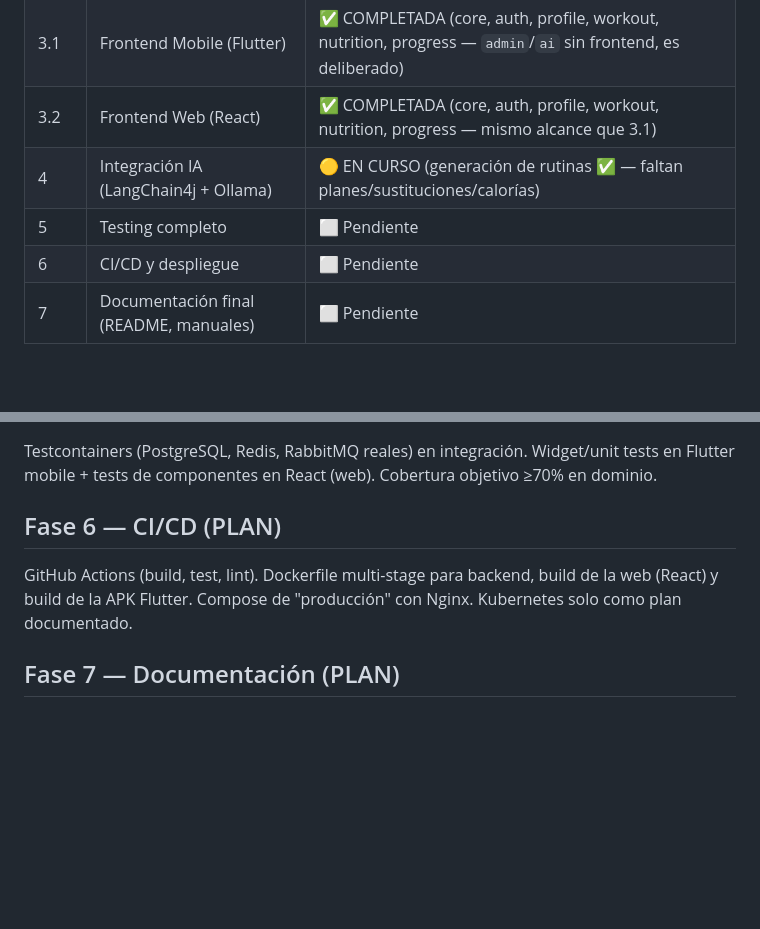
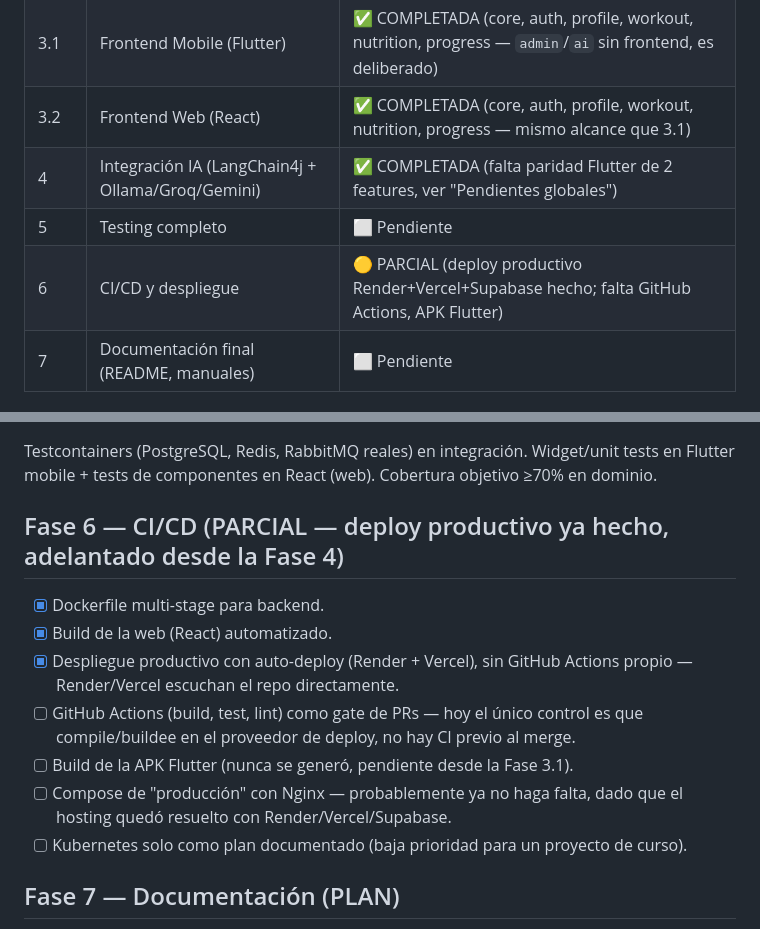
Before and after one commit to GuilleBazan10/MiCoach, a Markdown page: docs/00-progress.md, 2 parts joined by grey strips. Drawn GitHub-style; blank space fills up the shorter version.

```diff
--- a/docs/00-progress.md
+++ b/docs/00-progress.md
@@ -13,9 +13,9 @@
 | 2 | Backend módulo a módulo (Java/Spring) | ✅ COMPLETADA (shared, auth, user, workout, nutrition, progress, notification, admin, ai) |
 | 3.1 | Frontend Mobile (Flutter) | ✅ COMPLETADA (core, auth, profile, workout, nutrition, progress — `admin`/`ai` sin frontend, es deliberado) |
 | 3.2 | Frontend Web (React) | ✅ COMPLETADA (core, auth, profile, workout, nutrition, progress — mismo alcance que 3.1) |
-| 4 | Integración IA (LangChain4j + Ollama) | 🟡 EN CURSO (generación de rutinas ✅ — faltan planes/sustituciones/calorías) |
+| 4 | Integración IA (LangChain4j + Ollama/Groq/Gemini) | ✅ COMPLETADA (falta paridad Flutter de 2 features, ver "Pendientes globales") |
 | 5 | Testing completo | ⬜ Pendiente |
-| 6 | CI/CD y despliegue | ⬜ Pendiente |
+| 6 | CI/CD y despliegue | 🟡 PARCIAL (deploy productivo Render+Vercel+Supabase hecho; falta GitHub Actions, APK Flutter) |
 | 7 | Documentación final (README, manuales) | ⬜ Pendiente |
 
 ## Fase 0 — Cimientos (COMPLETADA)
@@ -995,11 +1054,18 @@ misma entrega.
 Testcontainers (PostgreSQL, Redis, RabbitMQ reales) en integración. Widget/unit tests en
 Flutter mobile + tests de componentes en React (web). Cobertura objetivo ≥70% en dominio.
 
-## Fase 6 — CI/CD (PLAN)
+## Fase 6 — CI/CD (PARCIAL — deploy productivo ya hecho, adelantado desde la Fase 4)
 
-GitHub Actions (build, test, lint). Dockerfile multi-stage para backend, build de la web
-(React) y build de la APK Flutter. Compose de "producción" con Nginx. Kubernetes solo
-como plan documentado.
+- [x] Dockerfile multi-stage para backend.
+- [x] Build de la web (React) automatizado.
+- [x] Despliegue productivo con auto-deploy (Render + Vercel), sin GitHub Actions
+      propio — Render/Vercel escuchan el repo directamente.
+- [ ] GitHub Actions (build, test, lint) como gate de PRs — hoy el único control es
+      que compile/buildee en el proveedor de deploy, no hay CI previo al merge.
+- [ ] Build de la APK Flutter (nunca se generó, pendiente desde la Fase 3.1).
+- [ ] Compose de "producción" con Nginx — probablemente ya no haga falta, dado que
+      el hosting quedó resuelto con Render/Vercel/Supabase.
+- [ ] Kubernetes solo como plan documentado (baja prioridad para un proyecto de curso).
 
 ## Fase 7 — Documentación (PLAN)
 
```
Also changed, not shown: other parts of docs/00-progress.md (+62 -3 lines).
